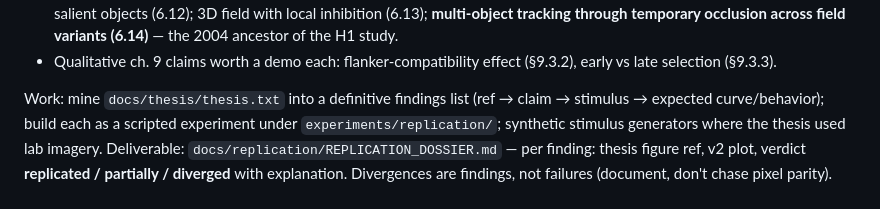
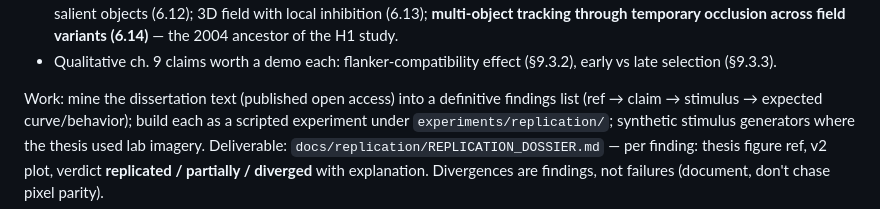
Before and after one commit to gerriet/visual-attention, a Markdown page: docs/V3_ROADMAP.md, the part around the change. GitHub-like rendering.

```diff
--- a/docs/V3_ROADMAP.md
+++ b/docs/V3_ROADMAP.md
@@ -112,7 +112,7 @@ The thesis contains concrete, reproducible experiments — mostly ch. 5/6:
 - Qualitative ch. 9 claims worth a demo each: flanker-compatibility effect
   (§9.3.2), early vs late selection (§9.3.3).
 
-Work: mine `docs/thesis/thesis.txt` into a definitive findings list (ref →
+Work: mine the dissertation text (published open access) into a definitive findings list (ref →
 claim → stimulus → expected curve/behavior); build each as a scripted
 experiment under `experiments/replication/`; synthetic stimulus generators
 where the thesis used lab imagery. Deliverable:
```
Also changed, not shown: docs/ARCHITECTURE.md (+2 -1 lines), docs/V2_ROADMAP.md (+1 -1 lines).
